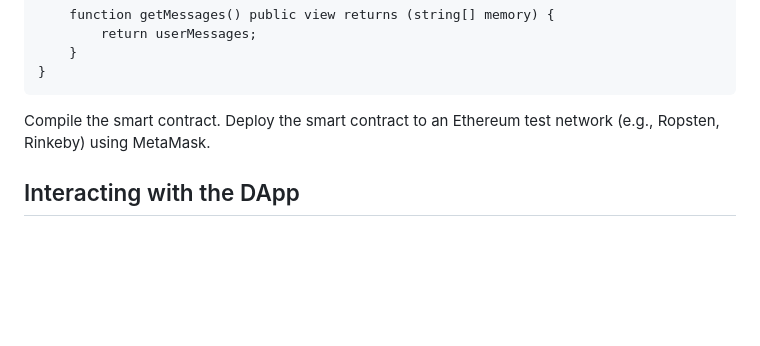
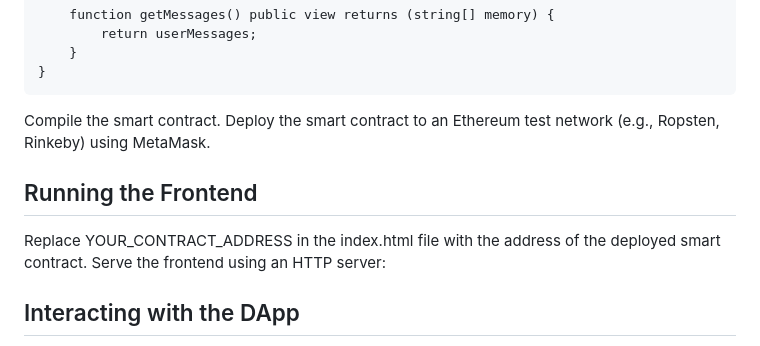
Before and after one commit to JeetBharti/Intermediate2, a Markdown page: README.md, the part around the change. Drawn GitHub-style; blank space fills up the shorter version.

```diff
--- a/README.md
+++ b/README.md
@@ -88,6 +88,10 @@ contract EnhancedContract {
 Compile the smart contract.
 Deploy the smart contract to an Ethereum test network (e.g., Ropsten, Rinkeby) using MetaMask.
 
+## Running the Frontend
+Replace YOUR_CONTRACT_ADDRESS in the index.html file with the address of the deployed smart contract.
+Serve the frontend using an HTTP server:
+
 ## Interacting with the DApp
 Connect MetaMask: Ensure MetaMask is installed and connected to the same network as the deployed smart contract.
 View Greeting: The current greeting message will be displayed.
```
